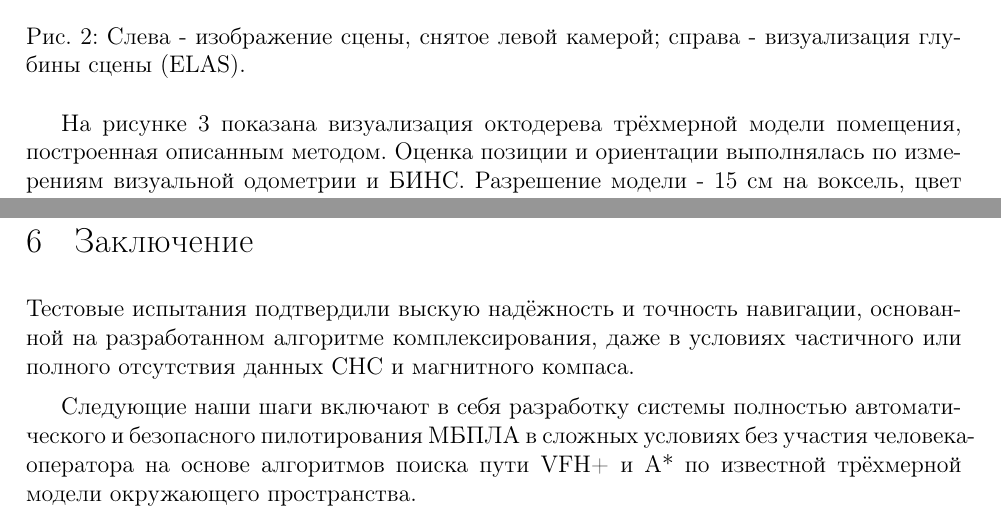
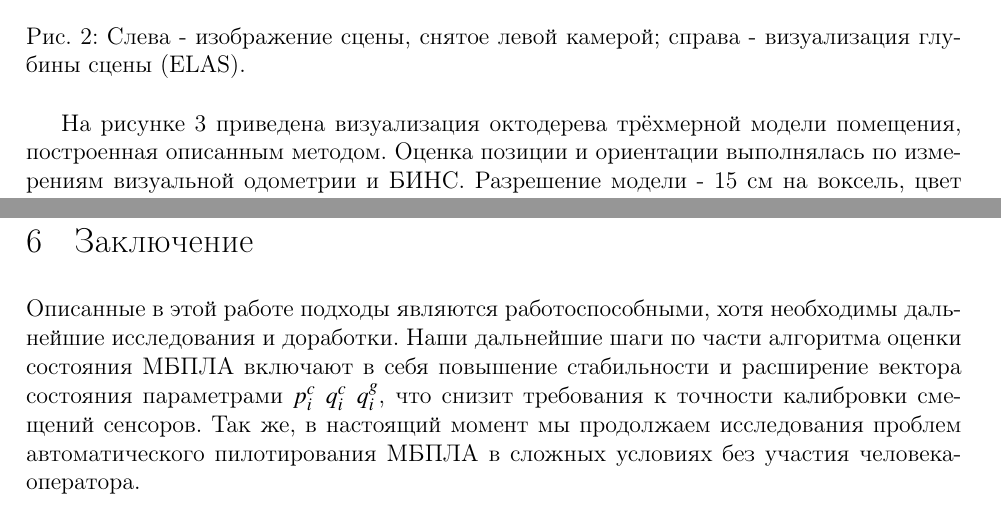
Before and after one commit to Zubax/zubax_posekf, a LaTeX document (paper/main.tex): two parts of pages 5 and 11 of 13, joined at a grey line, cut so that both start at the same text. Compiled offline with pdfLaTeX.

Commit message:
Sorta finished

```diff
--- a/paper/main.tex
+++ b/paper/main.tex
@@ -131,7 +131,7 @@
     \caption{\label{fig:disparity}Слева - изображение сцены, снятое левой камерой; справа - визуализация глубины сцены (ELAS).}
 \end{figure}
 
-На рисунке \ref{fig:octomap} показана визуализация октодерева трёхмерной модели помещения, построенная описанным методом. Оценка позиции и ориентации выполнялась по измерениям визуальной одометрии и БИНС. Разрешение модели - 15 см на воксель, цвет вокселя задаётся его высотой.
+На рисунке \ref{fig:octomap} приведена визуализация октодерева трёхмерной модели помещения, построенная описанным методом. Оценка позиции и ориентации выполнялась по измерениям визуальной одометрии и БИНС. Разрешение модели - 15 см на воксель, цвет вокселя задаётся его высотой.
 
 \begin{figure}[!htbp]
     \centering
@@ -349,9 +349,7 @@
 
 \section{Заключение}
 
-Тестовые испытания подтвердили выскую надёжность и точность навигации, основанной на разработанном алгоритме комплексирования, даже в условиях частичного или полного отсутствия данных СНС и магнитного компаса.
-
-Следующие наши шаги включают в себя разработку системы полностью автоматического и безопасного пилотирования МБПЛА в сложных условиях без участия человека-оператора на основе алгоритмов поиска пути VFH+ и A* по известной трёхмерной модели окружающего пространства.
+Описанные в этой работе подходы являются работоспособными, хотя необходимы дальнейшие исследования и доработки. Наши дальнейшие шаги по части алгоритма оценки состояния МБПЛА включают в себя повышение стабильности и расширение вектора состояния параметрами $p_i^c$ $q_i^c$ $q_i^g$, что снизит требования к точности калибровки смещений сенсоров. Так же, в настоящий момент мы продолжаем исследования проблем автоматического пилотирования МБПЛА в сложных условиях без участия человека-оператора.
 
 \nocite{*}
 \newpage
```
